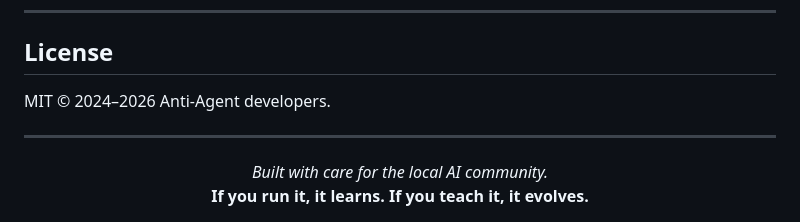
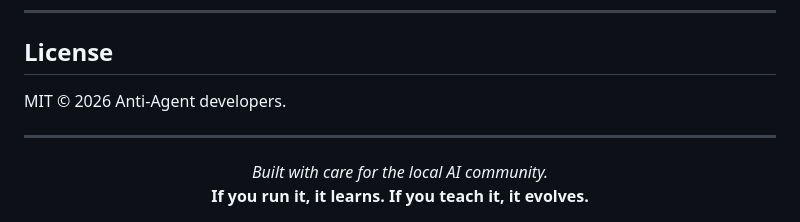
Before and after one commit to Hunther4/Anti, a Markdown page: README.md, the part around the change. Rendered like a GitHub page.

Commit message:
fix: correct copyright year to 2026

```diff
--- a/README.md
+++ b/README.md
@@ -581,7 +581,7 @@ git push origin feat/my-feature
 
 ## License
 
-MIT © 2024–2026 Anti-Agent developers.
+MIT © 2026 Anti-Agent developers.
 
 ---
 
```
